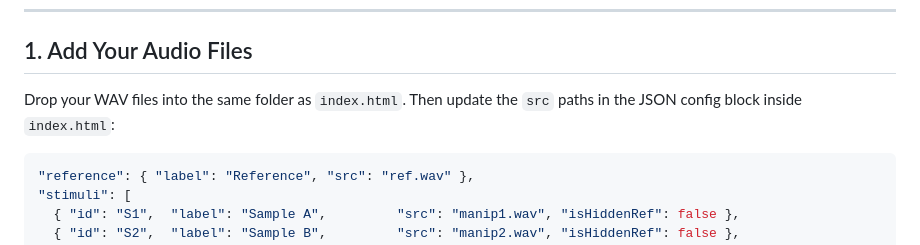
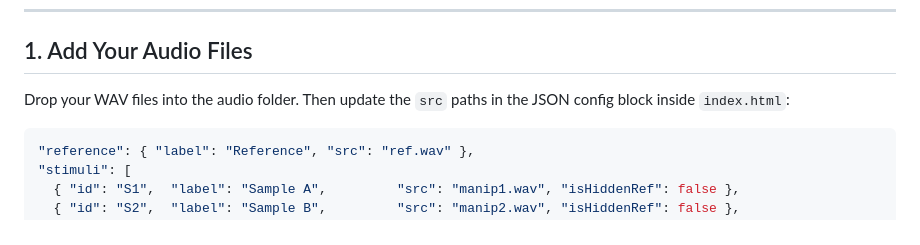
Before and after one commit to bertajansat/SpeechTechnology-Hallmarking-a-robot-voice, a Markdown page: mushra_test/README.md, the part around the change. Rendered like a GitHub page.

````diff
--- a/mushra_test/README.md
+++ b/mushra_test/README.md
@@ -16,7 +16,7 @@ mushra-listening-test/
 
 ## 1. Add Your Audio Files
 
-Drop your WAV files into the same folder as `index.html`. Then update the `src` paths in the JSON config block inside `index.html`:
+Drop your WAV files into the audio folder. Then update the `src` paths in the JSON config block inside `index.html`:
 
 ```json
 "reference": { "label": "Reference", "src": "ref.wav" },
````
